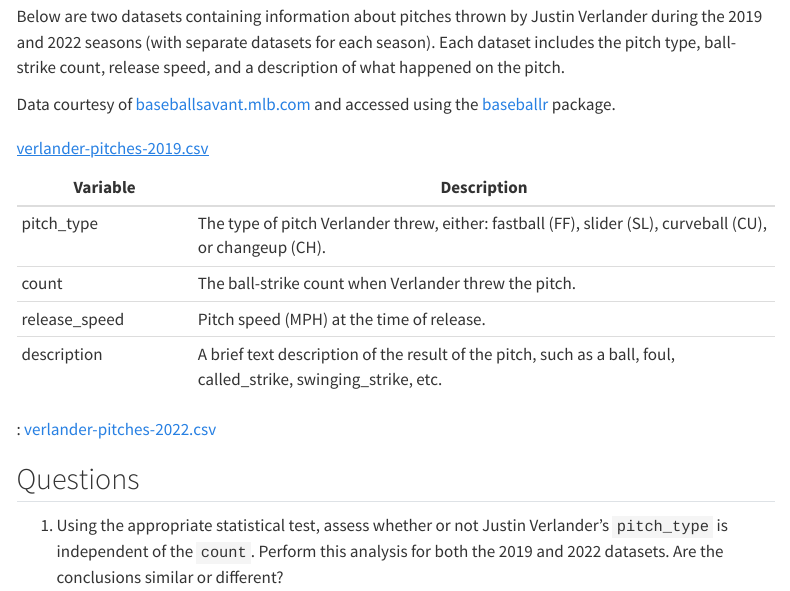
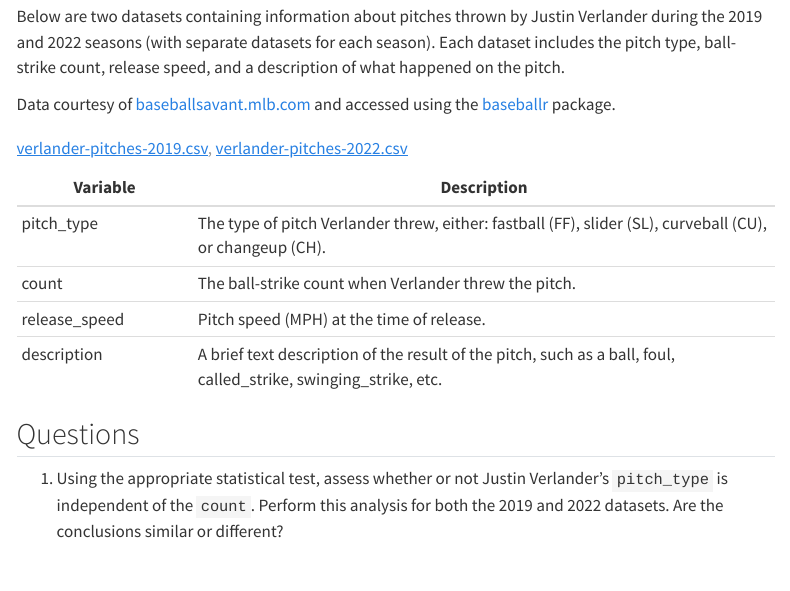
Before and after one commit to SCOREnetworkorg/sports-data-repository, a Quarto document (baseball/verlander-pitches.qmd): the page in a window 1100 px wide, from 510 px down. Rendered offline with R 4.5, knitr and Pandoc in place of Quarto, with nearby package versions; the code chunks are not run, so their results and figures are left out; menus at the side of the page are left out.

Commit message:
Fix Verlander example

```diff
--- a/baseball/verlander-pitches.qmd
+++ b/baseball/verlander-pitches.qmd
@@ -25,9 +25,7 @@ Data courtesy of [baseballsavant.mlb.com](https://baseballsavant.mlb.com/) and a
 | release_speed |	Pitch speed (MPH) at the time of release. |
 | description | 	A brief text description of the result of the pitch, such as a ball, foul, called_strike, swinging_strike, etc. |
 
-: [verlander-pitches-2019.csv](../data/verlander-pitches-2019.csv)
-
-: [verlander-pitches-2022.csv](../data/verlander-pitches-2022.csv)
+: [verlander-pitches-2019.csv](../data/verlander-pitches-2019.csv), [verlander-pitches-2022.csv](../data/verlander-pitches-2022.csv)
 
 
 
```
